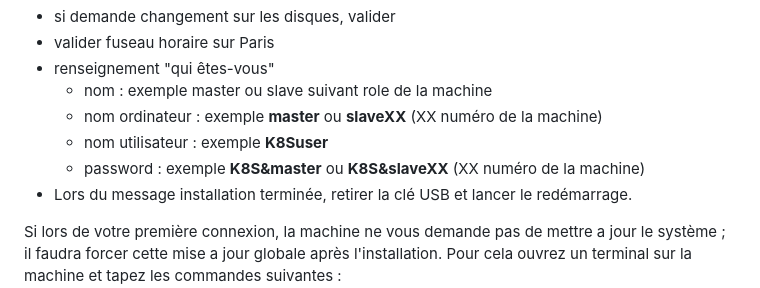
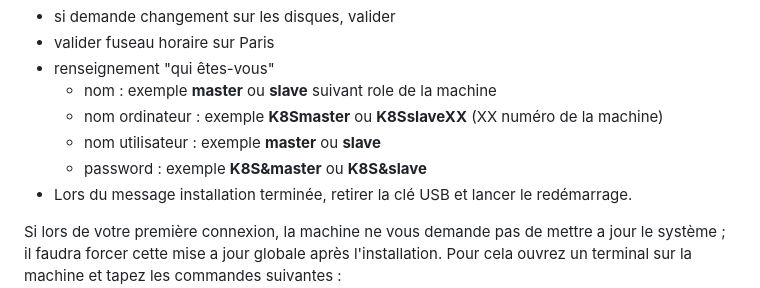
Before and after one commit to BrunoFroger/install_K8S, a Markdown page: README.md, the part around the change. Drawn GitHub-style.

Commit message:
update doc et scripts

```diff
--- a/README.md
+++ b/README.md
@@ -41,10 +41,10 @@ paramètres à renseigner pour l'installation de linux :
 - si demande changement sur les disques, valider
 - valider fuseau horaire sur Paris
 - renseignement "qui êtes-vous"
-	- nom : exemple master ou slave suivant role de la machine
-    - nom ordinateur : exemple **master** ou **slaveXX** (XX numéro de la machine)
-    - nom utilisateur : exemple **K8Suser**
-    - password : exemple **K8S&master** ou **K8S&slaveXX**  (XX numéro de la machine)
+	- nom : exemple **master** ou **slave** suivant role de la machine
+  - nom ordinateur : exemple **K8Smaster** ou **K8SslaveXX** (XX numéro de la machine)
+  - nom utilisateur : exemple **master** ou **slave**
+  - password : exemple **K8S&master** ou **K8S&slave**
 - Lors du message installation terminée, retirer la clé USB et lancer le redémarrage.
 
 Si lors de votre première connexion, la machine ne vous demande pas de mettre a jour le système ;
```
